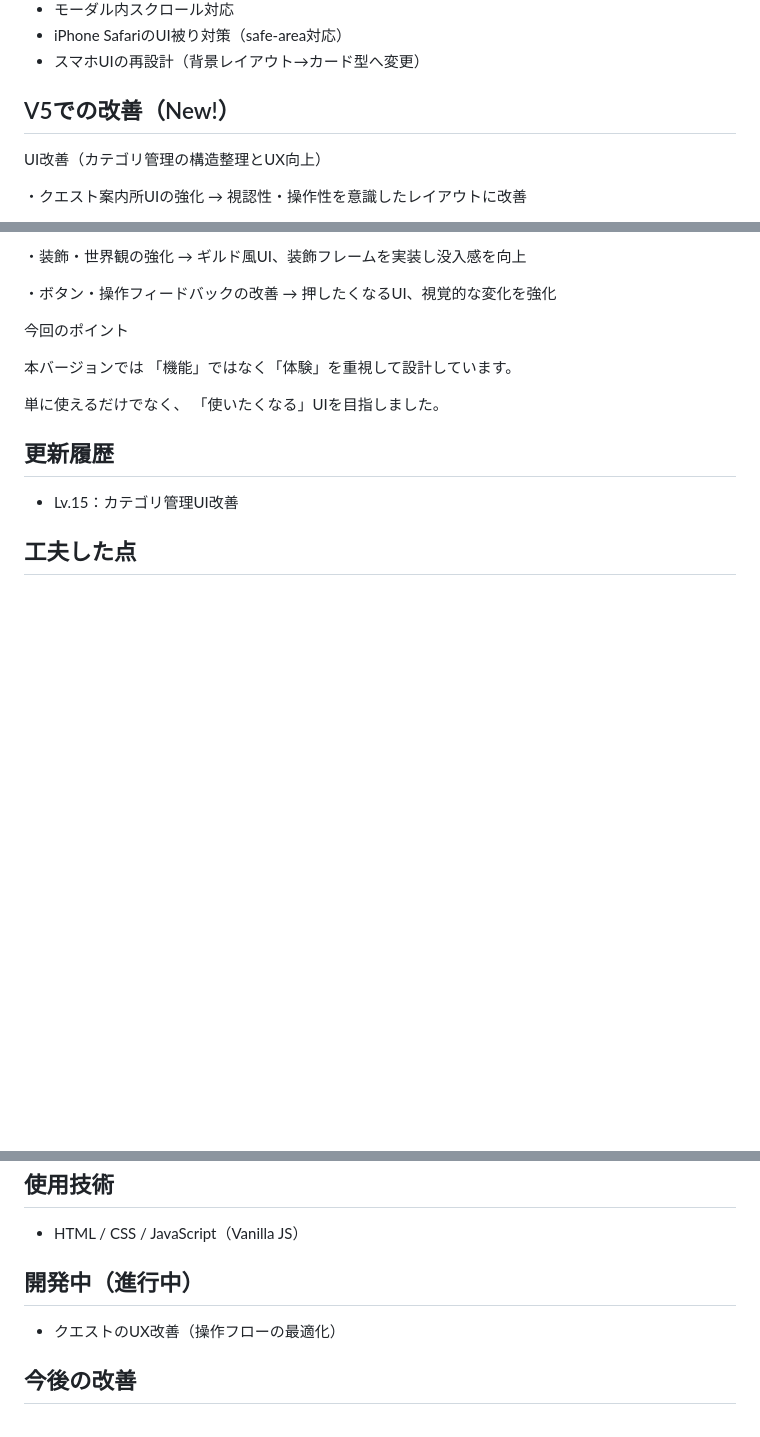
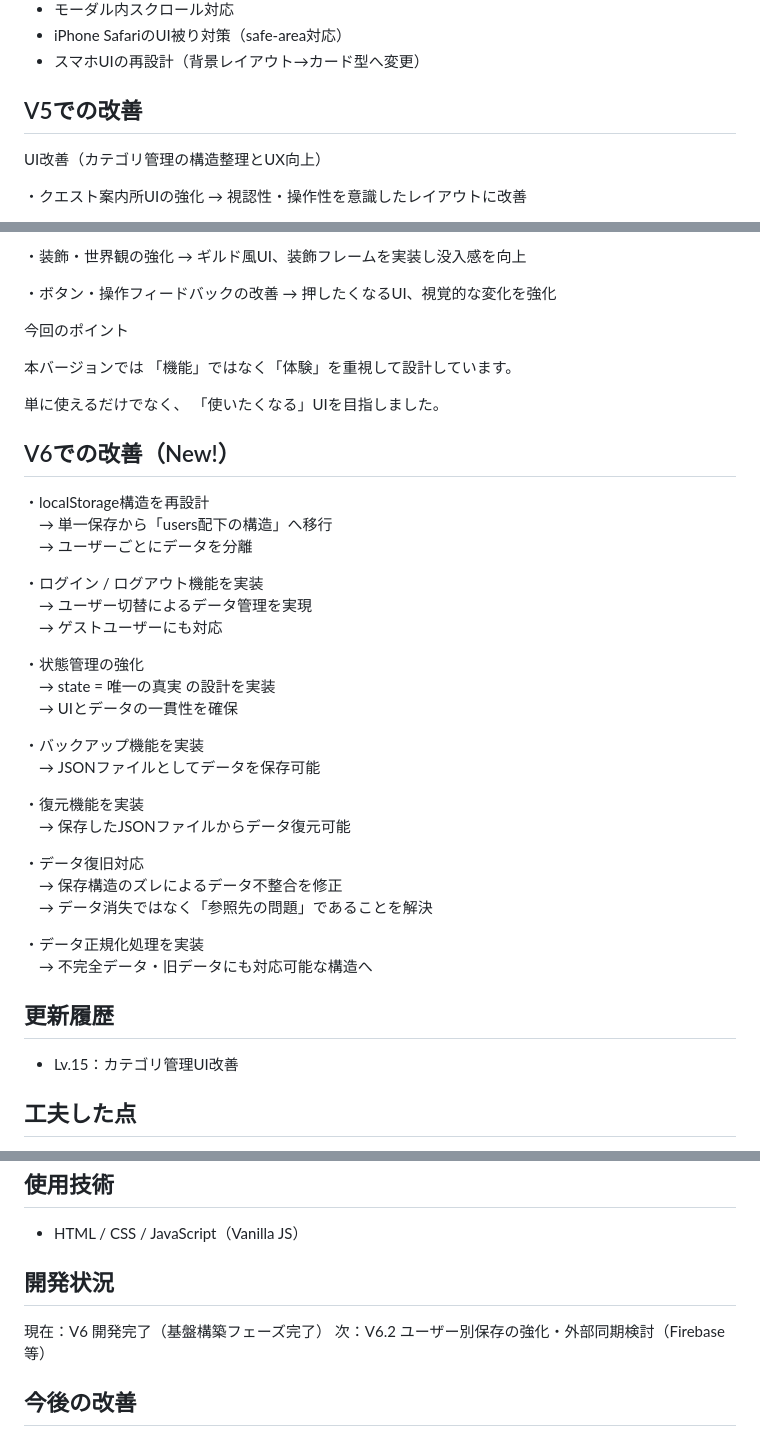
Before and after one commit to taxintian-cloud/Jinsei-Quest-V1andV2, a Markdown page: README.md, 3 parts joined by grey strips. Rendered like a GitHub page; blank space fills up the shorter version.

```diff
--- a/README.md
+++ b/README.md
@@ -51,7 +51,7 @@ https://taxintian-cloud.github.io/Jinsei-Quest-V1andV2/
 - iPhone SafariのUI被り対策（safe-area対応）
 - スマホUIの再設計（背景レイアウト→カード型へ変更）
 
-## V5での改善（New!）
+## V5での改善
 UI改善（カテゴリ管理の構造整理とUX向上）
 
 ・クエスト案内所UIの強化
@@ -77,6 +77,33 @@ UI改善（カテゴリ管理の構造整理とUX向上）
 単に使えるだけでなく、
 「使いたくなる」UIを目指しました。
 
+## V6での改善（New!）
+
+・localStorage構造を再設計
+　→ 単一保存から「users配下の構造」へ移行
+　→ ユーザーごとにデータを分離
+
+・ログイン / ログアウト機能を実装
+　→ ユーザー切替によるデータ管理を実現
+　→ ゲストユーザーにも対応
+
+・状態管理の強化
+　→ state = 唯一の真実 の設計を実装
+　→ UIとデータの一貫性を確保
+
+・バックアップ機能を実装
+　→ JSONファイルとしてデータを保存可能
+
+・復元機能を実装
+　→ 保存したJSONファイルからデータ復元可能
+
+・データ復旧対応
+　→ 保存構造のズレによるデータ不整合を修正
+　→ データ消失ではなく「参照先の問題」であることを解決
+
+・データ正規化処理を実装
+　→ 不完全データ・旧データにも対応可能な構造へ
+
 ## 更新履歴
 - Lv.15：カテゴリ管理UI改善
 
@@ -91,9 +118,10 @@ UI改善（カテゴリ管理の構造整理とUX向上）
 
 - HTML / CSS / JavaScript（Vanilla JS）
 
-## 開発中（進行中）
+## 開発状況
 
-- クエストのUX改善（操作フローの最適化）
+現在：V6 開発完了（基盤構築フェーズ完了）
+次：V6.2 ユーザー別保存の強化・外部同期検討（Firebase等）
 
 ## 今後の改善
 
```
